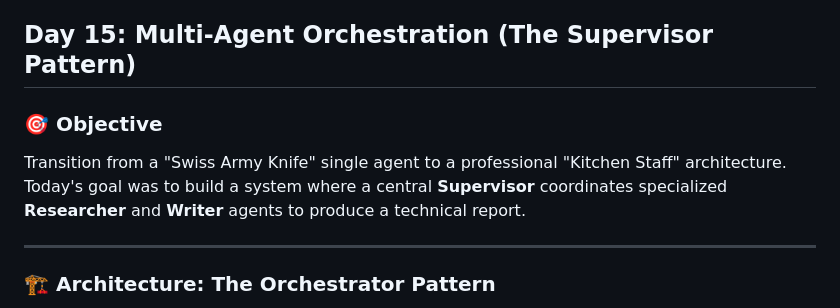
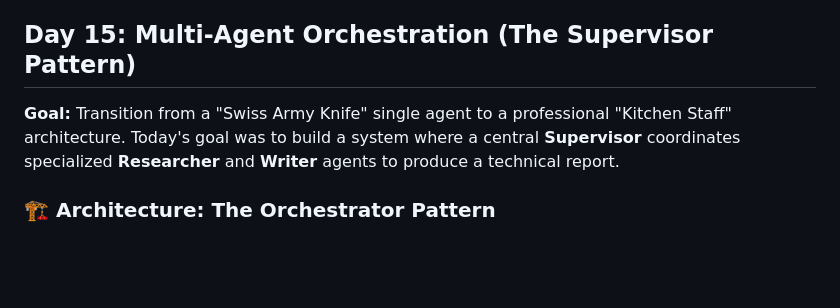
Before and after one commit to makarand-thorat/AI-Engineering-Sprint, a Markdown page: README.md, the part around one of its changes. Rendered like a GitHub page; blank space fills up the shorter version.

```diff
--- a/README.md
+++ b/README.md
@@ -305,10 +305,8 @@ Today’s milestone marks the transition from simple chat loops to a **Multi-Too
 
 ## Day 15: Multi-Agent Orchestration (The Supervisor Pattern)
 
-### 🎯 Objective
-Transition from a "Swiss Army Knife" single agent to a professional "Kitchen Staff" architecture. Today's goal was to build a system where a central **Supervisor** coordinates specialized **Researcher** and **Writer** agents to produce a technical report.
 
----
+**Goal:** Transition from a "Swiss Army Knife" single agent to a professional "Kitchen Staff" architecture. Today's goal was to build a system where a central **Supervisor** coordinates specialized **Researcher** and **Writer** agents to produce a technical report.
 
 ### 🏗️ Architecture: The Orchestrator Pattern
 In this design, agents don't talk to each other directly (Choreography); instead, they report back to a central "Brain" (Orchestration).
```
Also changed, not shown: other parts of README.md (+1 -1 lines).
